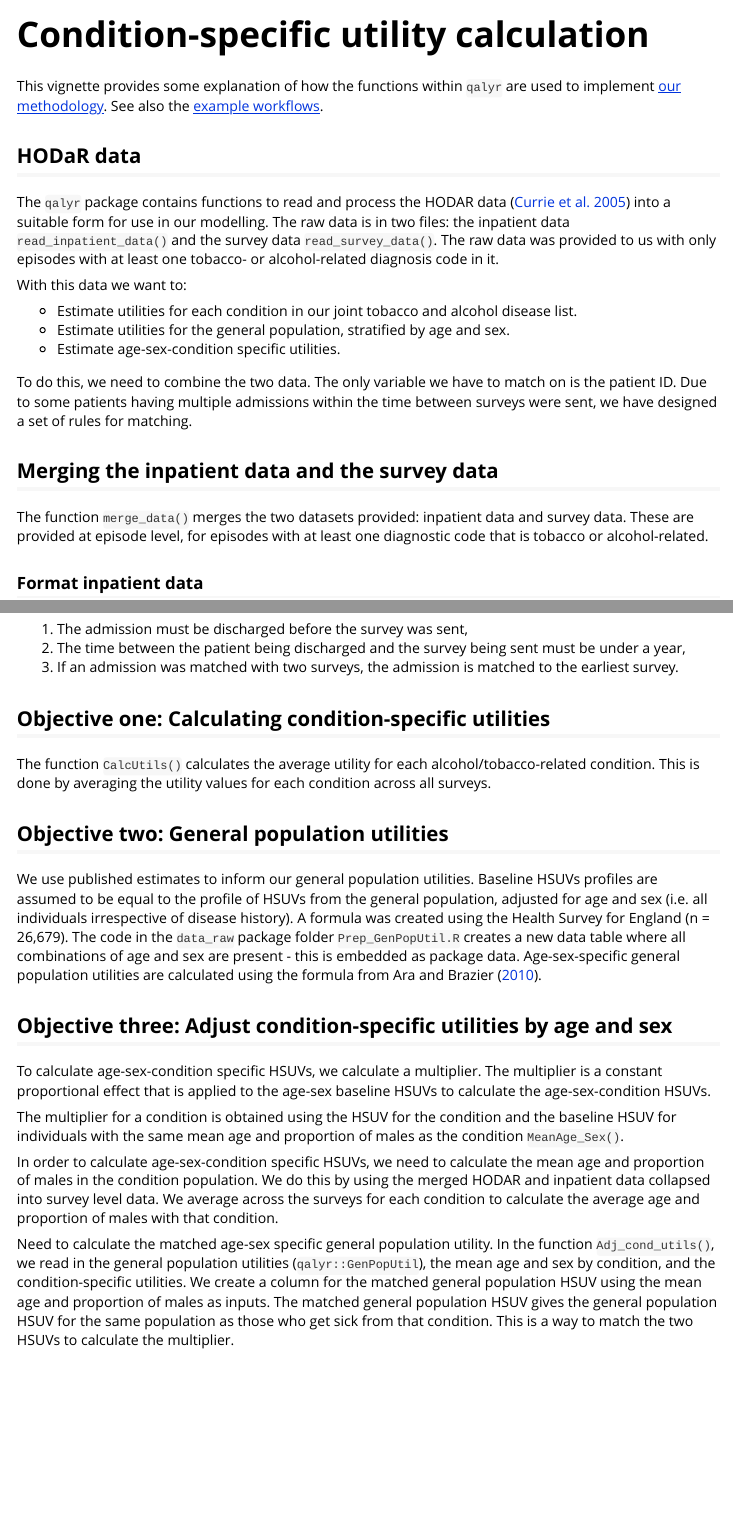
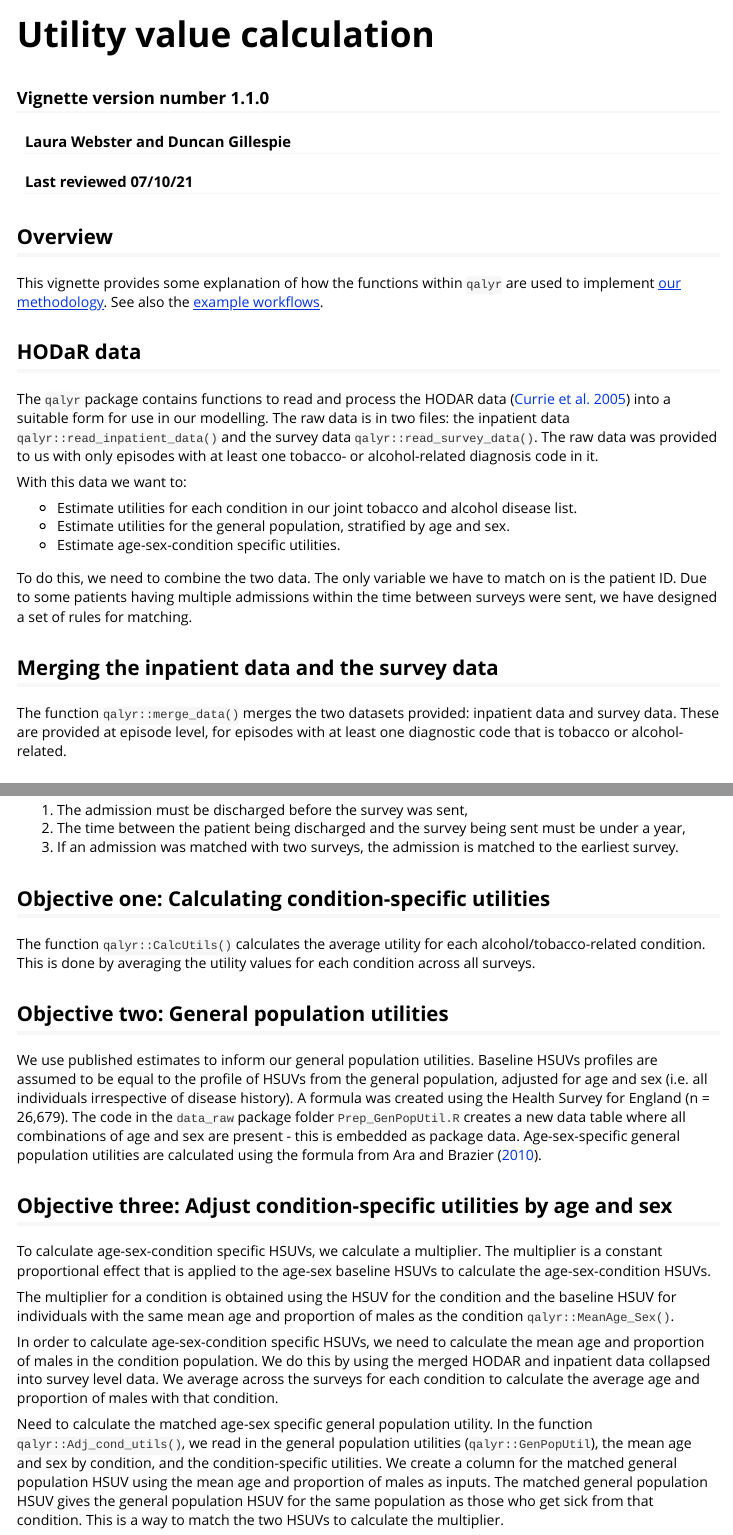
Before and after one commit to STAPM/qalyr, an R Markdown document (vignettes/Condition_specific_utility_calculation.Rmd): the page in a window 1100 px wide, from its top, and a second part further down, joined at a grey line. Rendered offline with R 4.5, knitr and Pandoc, with nearby package versions.

Commit message:
update site

````diff
--- a/vignettes/Condition_specific_utility_calculation.Rmd
+++ b/vignettes/Condition_specific_utility_calculation.Rmd
@@ -1,8 +1,11 @@
 ---
-title: "Condition-specific utility calculation"
+title: "Utility value calculation"
+subtitle: "Vignette version number 1.1.0"
+date: "Last reviewed 07/10/21"
+author: "Laura Webster and Duncan Gillespie"
 output: rmarkdown::html_vignette
 vignette: >
-  %\VignetteIndexEntry{Condition_specific_utility_calculation}
+  %\VignetteIndexEntry{Utility value calculation}
   %\VignetteEncoding{UTF-8}
   %\VignetteEngine{knitr::rmarkdown}
 editor_options:
@@ -27,10 +30,11 @@ knitr::opts_chunk$set(
 #knitr::opts_knit$set(root.dir = "//tsclient/X/ScHARR/PR_STAPM/Code/R_packages/qalyr")
 ```
 
+## Overview
 This vignette provides some explanation of how the functions within `qalyr` are used to implement [our methodology](https://stapm.gitlab.io/r-packages/qalyr/articles/qaly_estimation_report.pdf). See also the [example workflows](https://stapm.gitlab.io/r-packages/qalyr/articles/qalyr.html).
 
 ## HODaR data
-The `qalyr` package contains functions to read and process the HODAR data [@currie2005routine] into a suitable form for use in our modelling. The raw data is in two files: the inpatient data `read_inpatient_data()` and the survey data `read_survey_data()`. The raw data was provided to us with only episodes with at least one tobacco- or alcohol-related diagnosis code in it.
+The `qalyr` package contains functions to read and process the HODAR data [@currie2005routine] into a suitable form for use in our modelling. The raw data is in two files: the inpatient data `qalyr::read_inpatient_data()` and the survey data `qalyr::read_survey_data()`. The raw data was provided to us with only episodes with at least one tobacco- or alcohol-related diagnosis code in it.
 
 With this data we want to:
 
@@ -40,9 +44,8 @@ With this data we want to:
 
 To do this, we need to combine the two data. The only variable we have to match on is the patient ID. Due to some patients having multiple admissions within the time between surveys were sent, we have designed a set of rules for matching.
 
-
 ## Merging the inpatient data and the survey data
-The function `merge_data()` merges the two datasets provided: inpatient data and survey data. These are provided at episode level, for episodes with at least one diagnostic code that is tobacco or alcohol-related.
+The function `qalyr::merge_data()` merges the two datasets provided: inpatient data and survey data. These are provided at episode level, for episodes with at least one diagnostic code that is tobacco or alcohol-related.
 
 ### Format inpatient data
 The function loops through each diagnosis column in the inpatient data and searches for ICD-10 codes that match alcohol/tobacco-related conditions (using the lkup table). A new column is created for each condition in the lkup table (alcohol and tobacco related conditions) and stores a binary variable, 1 if the patient had a diagnostic code that matched that condition, and 0 if not.
@@ -57,9 +60,8 @@ The function reads in the survey data, and matches it to the inpatient data by '
 2. The time between the patient being discharged and the survey being sent must be under a year,
 3. If an admission was matched with two surveys, the admission is matched to the earliest survey.
 
-
 ## Objective one: Calculating condition-specific utilities
-The function `CalcUtils()` calculates the average utility for each alcohol/tobacco-related condition. This is done by averaging the utility values for each condition across all surveys.
+The function `qalyr::CalcUtils()` calculates the average utility for each alcohol/tobacco-related condition. This is done by averaging the utility values for each condition across all surveys.
 
 ## Objective two: General population utilities
 We use published estimates to inform our general population utilities. Baseline HSUVs profiles are assumed to be equal to the profile of HSUVs from the general population, adjusted for age and sex (i.e. all individuals irrespective of disease history). A formula was created using the Health Survey for England (n = 26,679). The code in the `data_raw` package folder `Prep_GenPopUtil.R` creates a new data table where all combinations of age and sex are present - this is embedded as package data. Age-sex-specific general population utilities are calculated using the formula from Ara and Brazier [-@Ara2010].
@@ -67,10 +69,10 @@ We use published estimates to inform our general population utilities. Baseline
 ## Objective three: Adjust condition-specific utilities by age and sex
 To calculate age-sex-condition specific HSUVs, we calculate a multiplier. The multiplier is a constant proportional effect that is applied to the age-sex baseline HSUVs to calculate the age-sex-condition HSUVs.
 
-The multiplier for a condition is obtained using the HSUV for the condition and the baseline HSUV for individuals with the same mean age and proportion of males as the condition `MeanAge_Sex()`.
+The multiplier for a condition is obtained using the HSUV for the condition and the baseline HSUV for individuals with the same mean age and proportion of males as the condition `qalyr::MeanAge_Sex()`.
 
 In order to calculate age-sex-condition specific HSUVs, we need to calculate the mean age and proportion of males in the condition population. We do this by using the merged HODAR and inpatient data collapsed into survey level data. We average across the surveys for each condition to calculate the average age and proportion of males with that condition.
 
-Need to calculate the matched age-sex specific general population utility. In the function `Adj_cond_utils()`, we read in the general population utilities (`qalyr::GenPopUtil`), the mean age and sex by condition, and the condition-specific utilities. We create a column for the matched general population HSUV using the mean age and proportion of males as inputs. The matched general population HSUV gives the general population HSUV for the same population as those who get sick from that condition. This is a way to match the two HSUVs to calculate the multiplier.
+Need to calculate the matched age-sex specific general population utility. In the function `qalyr::Adj_cond_utils()`, we read in the general population utilities (`qalyr::GenPopUtil`), the mean age and sex by condition, and the condition-specific utilities. We create a column for the matched general population HSUV using the mean age and proportion of males as inputs. The matched general population HSUV gives the general population HSUV for the same population as those who get sick from that condition. This is a way to match the two HSUVs to calculate the multiplier.
 
 ## References
````
Also changed, not shown: R/Adj_cond_utils.R (+1 -1 lines), R/CalcUtils.R (+1 -1 lines), R/Collapse_adm_survey.R (+1 -1 lines), R/merge_data.R (+1 -1 lines), R/read_inpatient_data.R (+1 -1 lines), R/read_survey_data.R (+1 -1 lines), README.Rmd (+0 -4 lines), README.md, 28 other files.
